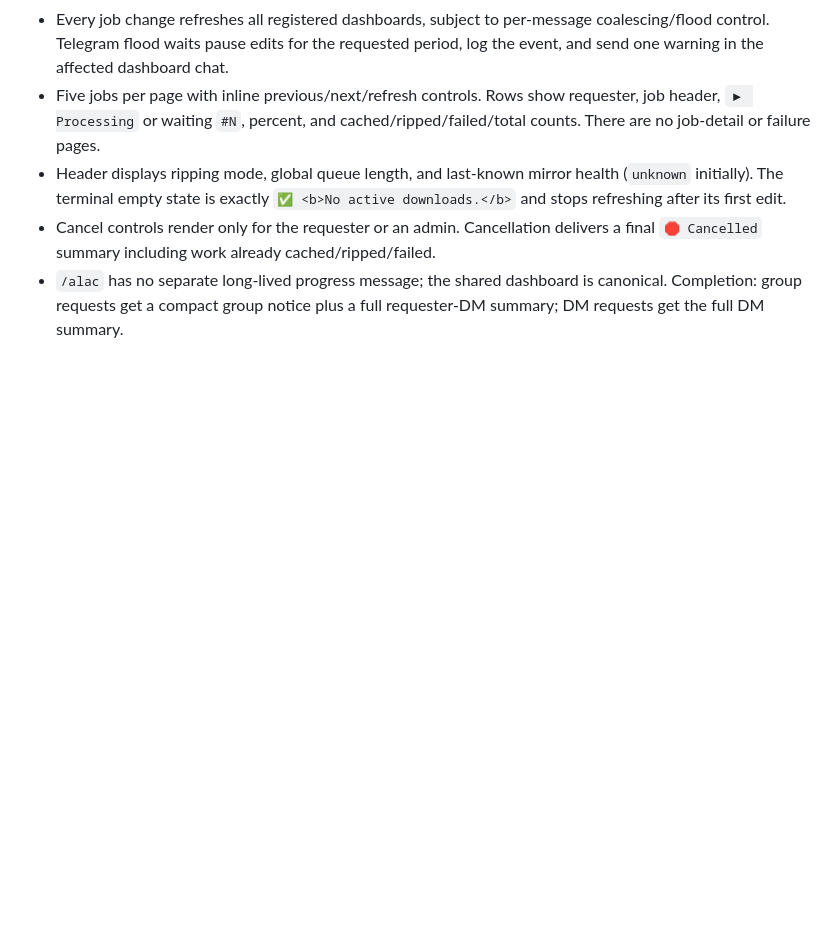
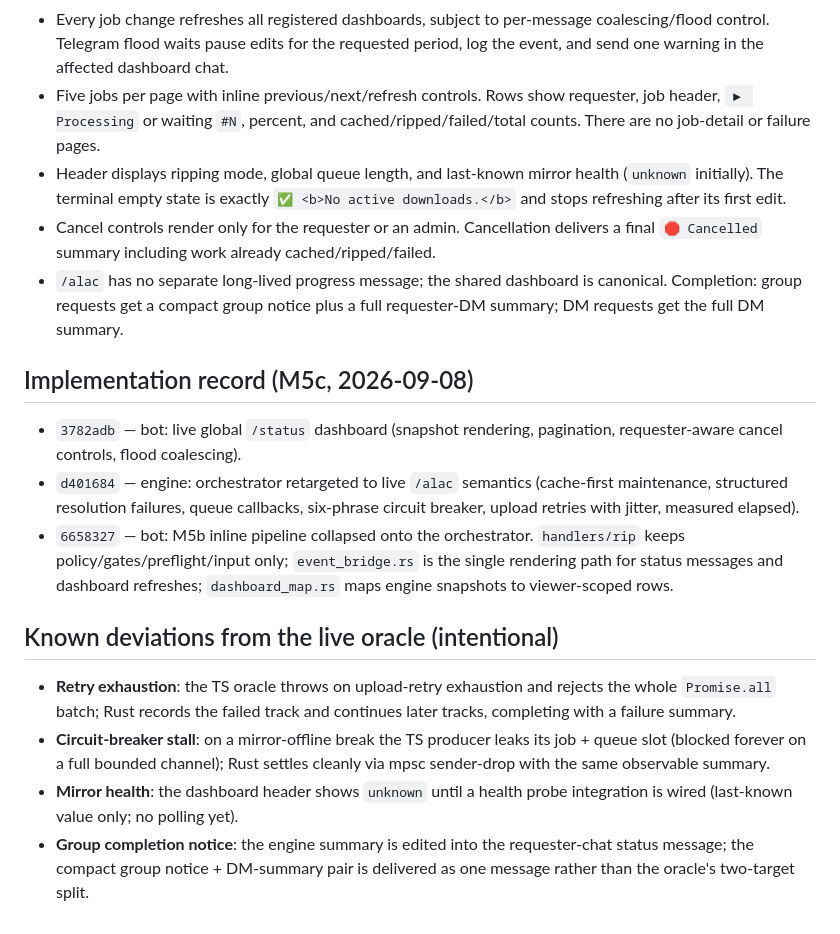
Before and after one commit to sayeed205/alac-bot, a Markdown page: docs/M5c.md, the part around the change. Drawn GitHub-style; blank space fills up the shorter version.

Commit message:
docs(M5c): record implementation commits and known deviations

```diff
--- a/docs/M5c.md
+++ b/docs/M5c.md
@@ -75,3 +75,29 @@ first; retarget the engine as M5c.
 - `/alac` has no separate long-lived progress message; the shared dashboard is
   canonical. Completion: group requests get a compact group notice plus a full
   requester-DM summary; DM requests get the full DM summary.
+
+## Implementation record (M5c, 2026-09-08)
+
+- `3782adb` — bot: live global `/status` dashboard (snapshot rendering,
+  pagination, requester-aware cancel controls, flood coalescing).
+- `d401684` — engine: orchestrator retargeted to live `/alac` semantics
+  (cache-first maintenance, structured resolution failures, queue callbacks,
+  six-phrase circuit breaker, upload retries with jitter, measured elapsed).
+- `6658327` — bot: M5b inline pipeline collapsed onto the orchestrator.
+  `handlers/rip` keeps policy/gates/preflight/input only; `event_bridge.rs`
+  is the single rendering path for status messages and dashboard refreshes;
+  `dashboard_map.rs` maps engine snapshots to viewer-scoped rows.
+
+## Known deviations from the live oracle (intentional)
+
+- **Retry exhaustion**: the TS oracle throws on upload-retry exhaustion and
+  rejects the whole `Promise.all` batch; Rust records the failed track and
+  continues later tracks, completing with a failure summary.
+- **Circuit-breaker stall**: on a mirror-offline break the TS producer leaks
+  its job + queue slot (blocked forever on a full bounded channel); Rust
+  settles cleanly via mpsc sender-drop with the same observable summary.
+- **Mirror health**: the dashboard header shows `unknown` until a health
+  probe integration is wired (last-known value only; no polling yet).
+- **Group completion notice**: the engine summary is edited into the
+  requester-chat status message; the compact group notice + DM-summary pair
+  is delivered as one message rather than the oracle's two-target split.
```
